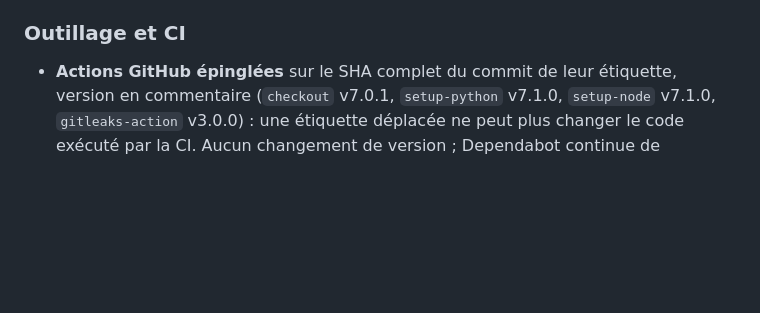
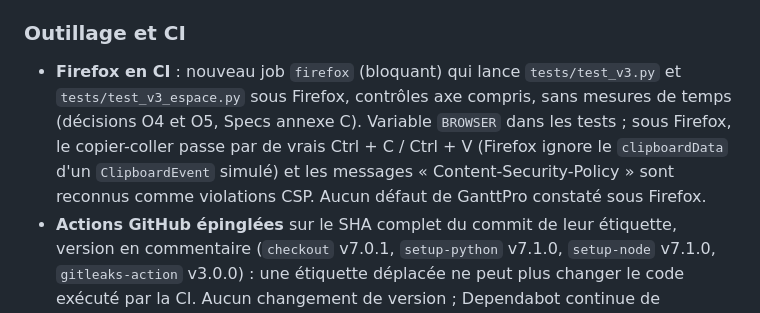
Before and after one commit to SimonBelCou/GanttPro, a Markdown page: CHANGELOG.md, the part around the change. GitHub-like rendering; blank space fills up the shorter version.

```diff
--- a/CHANGELOG.md
+++ b/CHANGELOG.md
@@ -24,6 +24,11 @@ prévu (Specs_fonctionnelles.md, annexe A.8, ligne 8).
   `accessibilite-check` dans `.claude/agents/`. Aucun changement de code.
 
 ### Outillage et CI
+- **Firefox en CI** : nouveau job `firefox` (bloquant) qui lance `tests/test_v3.py` et `tests/test_v3_espace.py`
+  sous Firefox, contrôles axe compris, sans mesures de temps (décisions O4 et O5, Specs annexe C). Variable `BROWSER`
+  dans les tests ; sous Firefox, le copier-coller passe par de vrais Ctrl + C / Ctrl + V (Firefox ignore le
+  `clipboardData` d'un `ClipboardEvent` simulé) et les messages « Content-Security-Policy » sont reconnus comme
+  violations CSP. Aucun défaut de GanttPro constaté sous Firefox.
 - **Actions GitHub épinglées** sur le SHA complet du commit de leur étiquette, version en commentaire (`checkout` v7.0.1,
   `setup-python` v7.1.0, `setup-node` v7.1.0, `gitleaks-action` v3.0.0) : une étiquette déplacée ne peut plus changer le
   code exécuté par la CI. Aucun changement de version ; Dependabot continue de proposer les mises à jour.
```
Also changed, not shown: Specs_fonctionnelles.md (+3 -1 lines).
